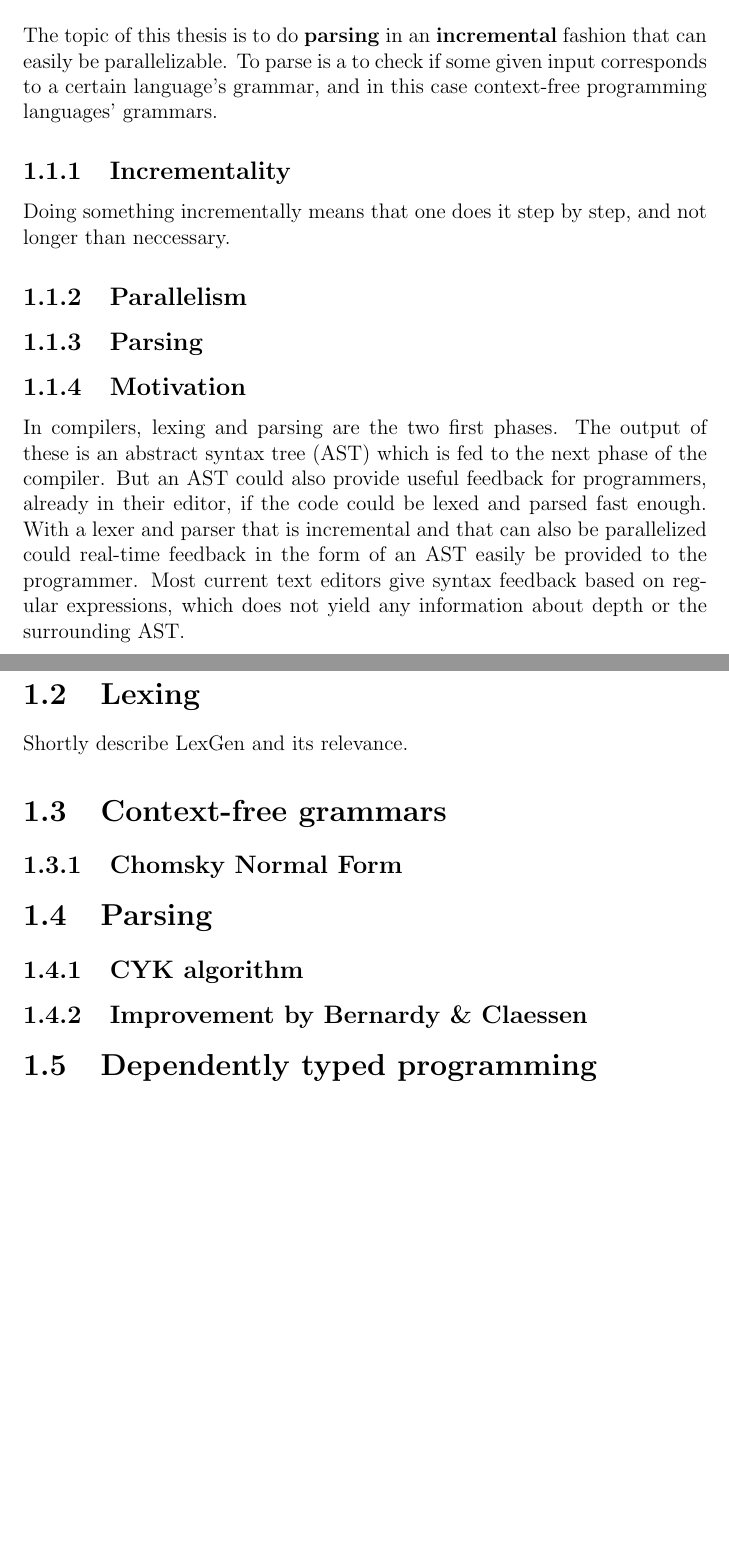
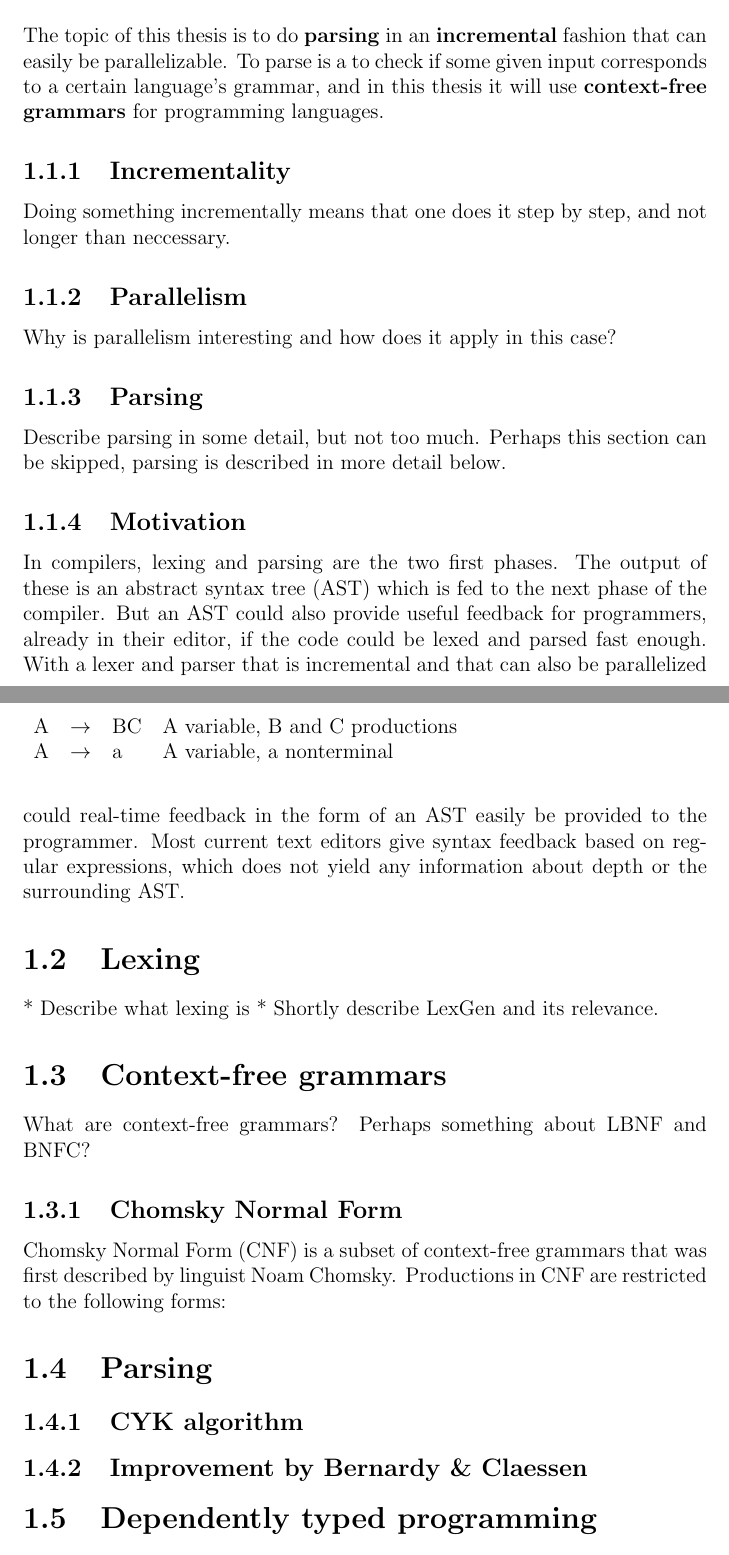
Before and after one commit to tobsan/parparse, a LaTeX thesis (report/report.tex): two parts of pages 6 and 7 of 11, joined at a grey line, cut so that both start at the same text, the shorter picture padded with empty space. Compiled offline with pdfLaTeX.

Commit message:
small update to report

```diff
--- a/report/report.tex
+++ b/report/report.tex
@@ -25,17 +25,20 @@ This is an abstract
 \section{Introduction}
 The topic of this thesis is to do \textbf{parsing} in an \textbf{incremental}
 fashion that can easily be parallelizable. To parse is a to check if some given
-input corresponds to a certain language's grammar, and in this case context-free
-programming languages' grammars.
+input corresponds to a certain language's grammar, and in this thesis it will
+use \textbf{context-free grammars} for programming languages.
 
-% What is the topic? Describe each word in the title.
-% Something like a motivation on why this is interesting at all.
 \subsection{Incrementality}
 Doing something incrementally means that one does it step by step, and not
 longer than neccessary.
 
 \subsection{Parallelism}
+Why is parallelism interesting and how does it apply in this case?
+
 \subsection{Parsing}
+Describe parsing in some detail, but not too much. Perhaps this section can be
+skipped, parsing is described in more detail below.
+
 \subsection{Motivation}
 In compilers, lexing and parsing are the two first phases. The output of these
 is an abstract syntax tree (AST) which is fed to the next phase of the compiler.
@@ -47,10 +50,24 @@ current text editors give syntax feedback based on regular expressions, which
 does not yield any information about depth or the surrounding AST.
 
 \section{Lexing}
-Shortly describe LexGen and its relevance.
+* Describe what lexing is
+* Shortly describe LexGen and its relevance.
 
 \section{Context-free grammars}
+What are context-free grammars? Perhaps something about LBNF and BNFC?
+
 \subsection{Chomsky Normal Form}
+Chomsky Normal Form (CNF) is a subset of context-free grammars that was first
+described by linguist Noam Chomsky. Productions in CNF are restricted to the
+following forms:
+
+\begin{figure}
+% TODO: add caption etc
+\begin{tabular}{l l l l}
+    A & $\rightarrow$ & BC & A variable, B and C productions \\
+    A & $\rightarrow$ & a & A variable, a nonterminal \\
+\end{tabular}
+\end{figure}
 
 \section{Parsing}
 \subsection{CYK algorithm}
```
Also changed, not shown: report/report.tex (12 more changed lines).
